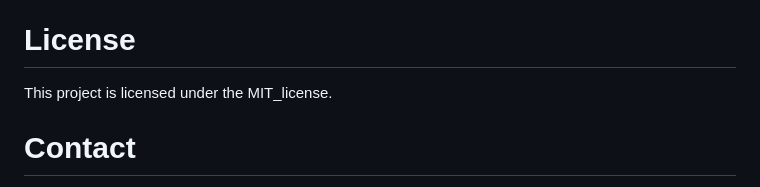
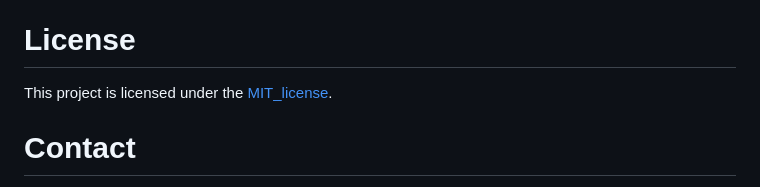
Before and after one commit to Denisganga/Farm_Management_System, a Markdown page: README.md, the part around the change. GitHub-like rendering.

Commit message:
Update README.md
mit license url

```diff
--- a/README.md
+++ b/README.md
@@ -228,7 +228,7 @@ We welcome contributions to enhance and improve the Farm Management System. To c
 For more details, check the Contribution Guidelines.
 # License
 
-This project is licensed under the MIT_license.
+This project is licensed under the [MIT_license](MIT_license).
 # Contact
 
 For any inquiries or assistance, feel free to contact me at denisnganga16@gmail.com. We appreciate your feedback and suggestions!
```
